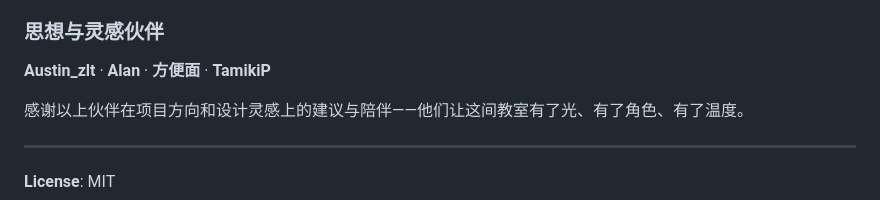
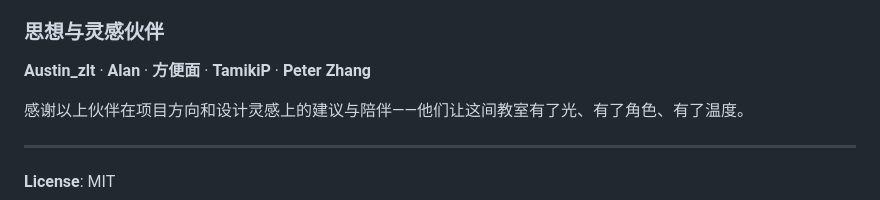
Before and after one commit to SarkazCollegeWisadel/EforGla, a Markdown page: README.md, the part around the change. Rendered like a GitHub page.

Commit message:
Add Peter Zhang to acknowledgments
Co-Authored-By: Claude Opus 4.7 <noreply@anthropic.com>

```diff
--- a/README.md
+++ b/README.md
@@ -153,7 +153,7 @@ API Key 仅保存在浏览器 localStorage 中，不会上传至任何服务器
 
 ### 思想与灵感伙伴
 
-**Austin_zlt** · **Alan** · **方便面** · **TamikiP**
+**Austin_zlt** · **Alan** · **方便面** · **TamikiP** · **Peter Zhang**
 
 感谢以上伙伴在项目方向和设计灵感上的建议与陪伴——他们让这间教室有了光、有了角色、有了温度。
 
```
